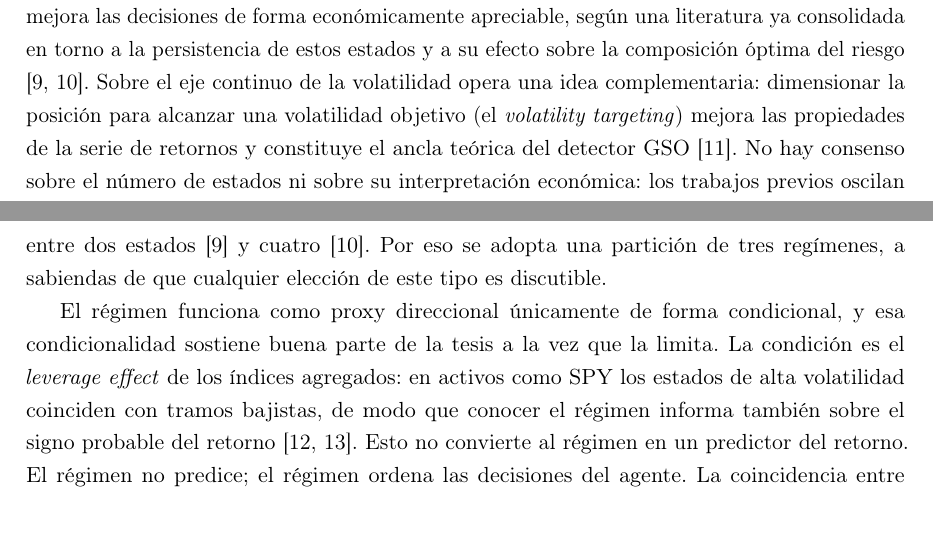
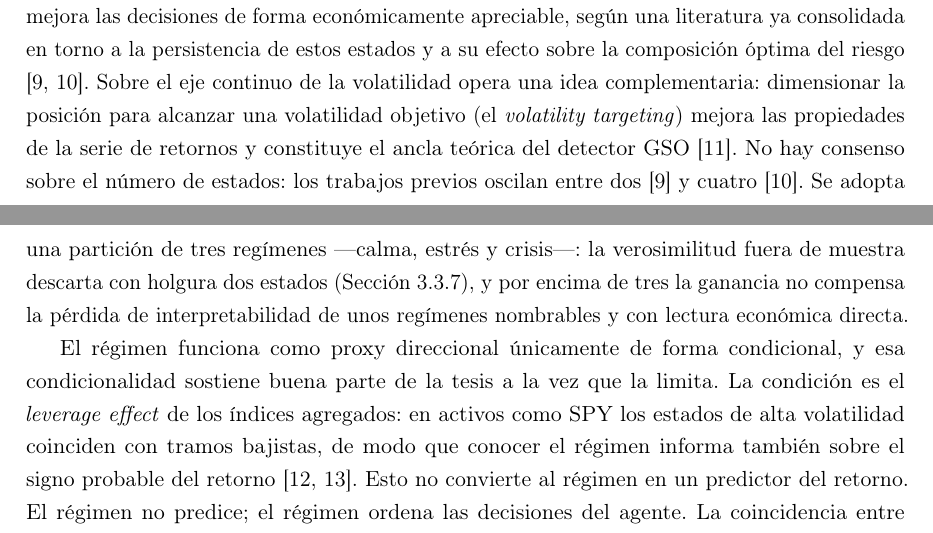
Before and after one commit to RaquelGarciah/Real-time-statistical-supervision-of-an-AI-trading-agent, a LaTeX thesis (tesis/main.tex, which reads tesis/chapters/02_estado_arte.tex): two parts of pages 6 and 7 of 39, joined at a grey line, cut so that both start at the same text. Compiled offline with pdfLaTeX.

Commit message:
wip(tesis): autosave 2026-06-18 13:33

```diff
--- a/tesis/chapters/02_estado_arte.tex
+++ b/tesis/chapters/02_estado_arte.tex
@@ -25,7 +25,7 @@ Frente a los enfoques basados en reglas, nuestra capa de supervisión recurre a
 \section{Régimen de mercado y gestión de riesgo como capa de control}
 \label{sec:regimen}
 
-Hamilton introduce la idea de que la serie no responde a un único mecanismo: hay estados con propiedades estadísticas distintas y la serie cambia de estado sin que lo observemos. La distribución de cada retorno depende del estado vigente, que permanece latente \cite{hamilton1989}. Su utilidad no es meramente descriptiva. Condicionar la asignación de la cartera al régimen estimado mejora las decisiones de forma económicamente apreciable, según una literatura ya consolidada en torno a la persistencia de estos estados y a su efecto sobre la composición óptima del riesgo \cite{ang2002regime, guidolin2007regime}. Sobre el eje continuo de la volatilidad opera una idea complementaria: dimensionar la posición para alcanzar una volatilidad objetivo (el \emph{volatility targeting}) mejora las propiedades de la serie de retornos y constituye el ancla teórica del detector GSO \cite{moreira2017}. No hay consenso sobre el número de estados ni sobre su interpretación económica: los trabajos previos oscilan entre dos estados \cite{ang2002regime} y cuatro \cite{guidolin2007regime}. Por eso se adopta una partición de tres regímenes, a sabiendas de que cualquier elección de este tipo es discutible.
+Hamilton introduce la idea de que la serie no responde a un único mecanismo: hay estados con propiedades estadísticas distintas y la serie cambia de estado sin que lo observemos. La distribución de cada retorno depende del estado vigente, que permanece latente \cite{hamilton1989}. Su utilidad no es meramente descriptiva. Condicionar la asignación de la cartera al régimen estimado mejora las decisiones de forma económicamente apreciable, según una literatura ya consolidada en torno a la persistencia de estos estados y a su efecto sobre la composición óptima del riesgo \cite{ang2002regime, guidolin2007regime}. Sobre el eje continuo de la volatilidad opera una idea complementaria: dimensionar la posición para alcanzar una volatilidad objetivo (el \emph{volatility targeting}) mejora las propiedades de la serie de retornos y constituye el ancla teórica del detector GSO \cite{moreira2017}. No hay consenso sobre el número de estados: los trabajos previos oscilan entre dos \cite{ang2002regime} y cuatro \cite{guidolin2007regime}. Se adopta una partición de tres regímenes —calma, estrés y crisis—: la verosimilitud fuera de muestra descarta con holgura dos estados (Sección~\ref{sec:hmm-K}), y por encima de tres la ganancia no compensa la pérdida de interpretabilidad de unos regímenes nombrables y con lectura económica directa.
 
 El régimen funciona como proxy direccional únicamente de forma condicional, y esa condicionalidad sostiene buena parte de la tesis a la vez que la limita. La condición es el \emph{leverage effect} de los índices agregados: en activos como SPY los estados de alta volatilidad coinciden con tramos bajistas, de modo que conocer el régimen informa también sobre el signo probable del retorno \cite{black1976, christie1982}. Esto no convierte al régimen en un predictor del retorno. El régimen no predice; el régimen ordena las decisiones del agente. La coincidencia entre volatilidad alta y caída no se da por igual en valores individuales con apalancamiento financiero débil, donde el efecto se diluye y el régimen pierde poder direccional, lo que delimita el alcance de la técnica y se documenta como limitación del trabajo. De esa tensión entre el estado del mercado, los cambios de opinión del agente y la volatilidad nace el diseño de los detectores que se desarrollan en el capítulo~\ref{cap:marco-teorico}.
 
```
